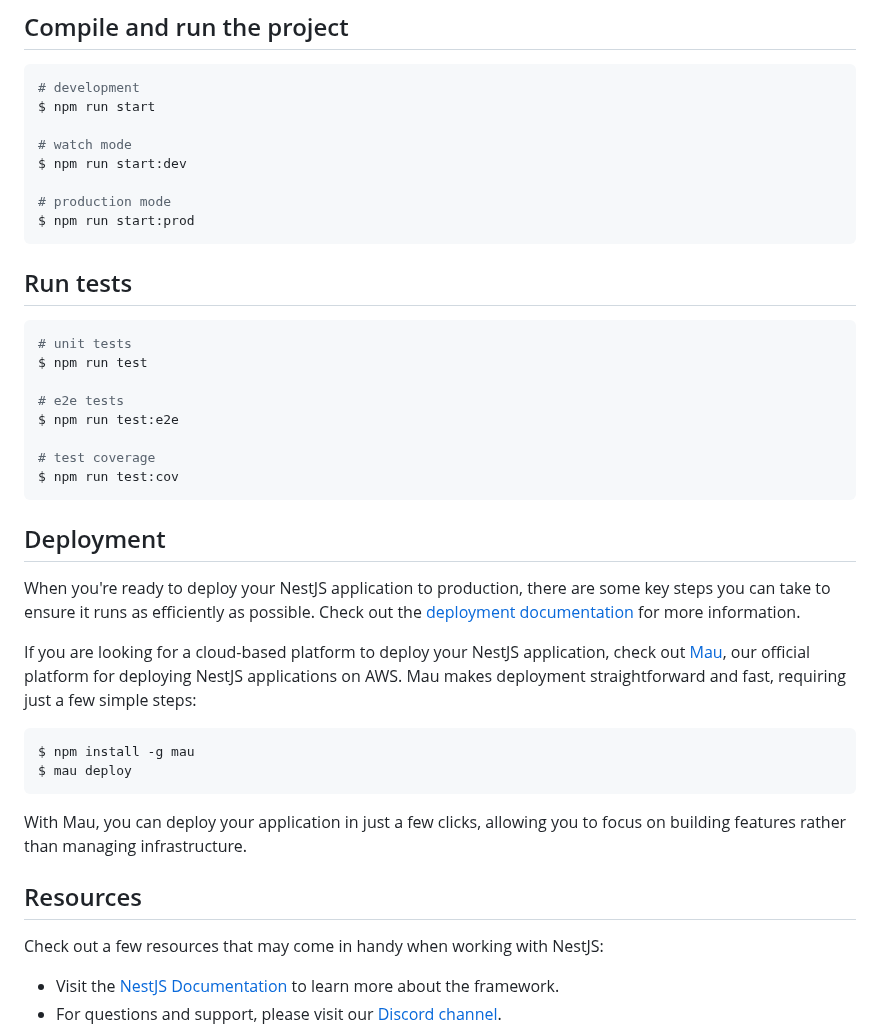
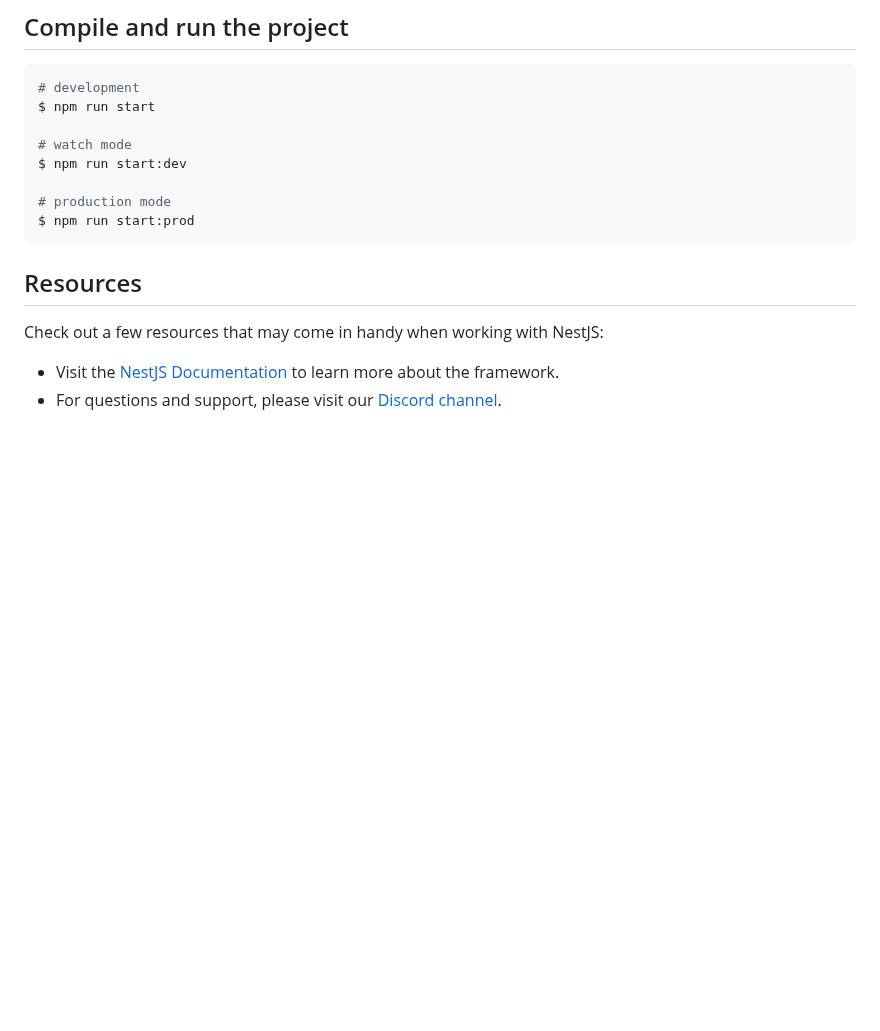
Before and after one commit to phalvessouza/todo-app, a Markdown page: README.md, the part around the change. Drawn GitHub-style; blank space fills up the shorter version.

Commit message:
remove seções de testes e implantação do README.md

````diff
--- a/README.md
+++ b/README.md
@@ -45,31 +45,6 @@ $ npm run start:dev
 $ npm run start:prod
 ```
 
-## Run tests
-
-```bash
-# unit tests
-$ npm run test
-
-# e2e tests
-$ npm run test:e2e
-
-# test coverage
-$ npm run test:cov
-```
-
-## Deployment
-
-When you're ready to deploy your NestJS application to production, there are some key steps you can take to ensure it runs as efficiently as possible. Check out the [deployment documentation](https://docs.nestjs.com/deployment) for more information.
-
-If you are looking for a cloud-based platform to deploy your NestJS application, check out [Mau](https://mau.nestjs.com), our official platform for deploying NestJS applications on AWS. Mau makes deployment straightforward and fast, requiring just a few simple steps:
-
-```bash
-$ npm install -g mau
-$ mau deploy
-```
-
-With Mau, you can deploy your application in just a few clicks, allowing you to focus on building features rather than managing infrastructure.
 
 ## Resources
 
````
